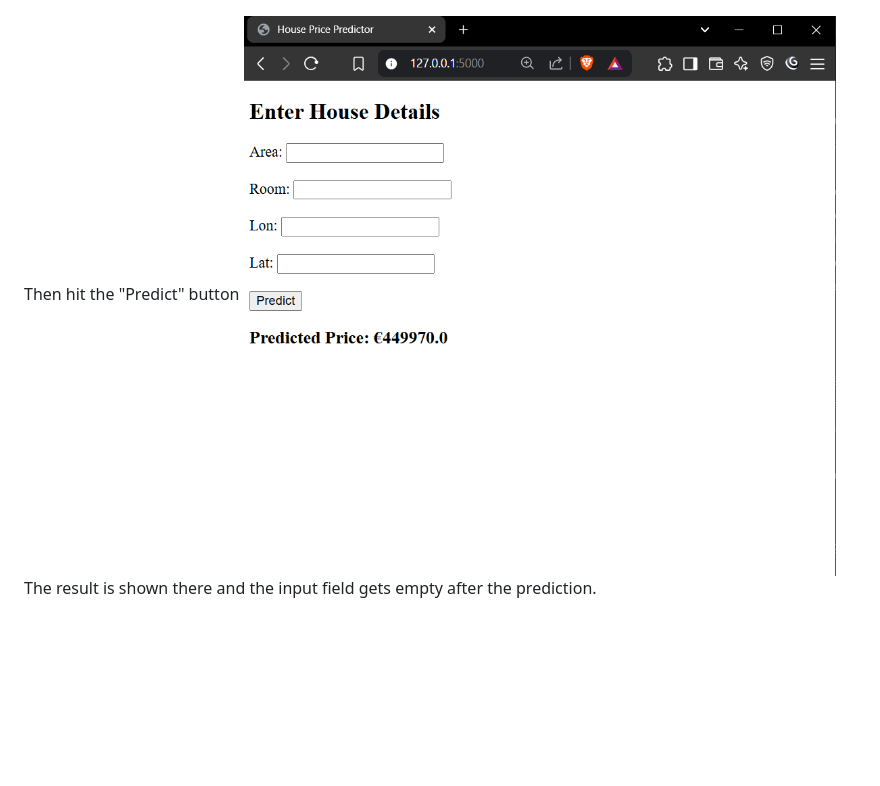
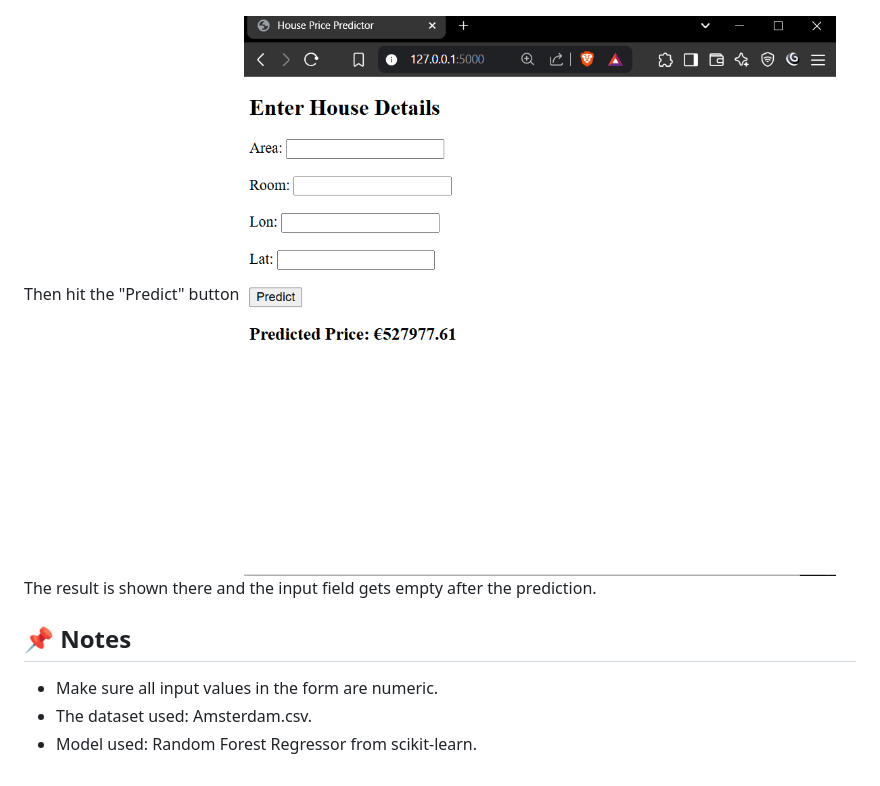
Before and after one commit to pratikraogithub/House_Price_Predictor, a Markdown page: README.md, the part around the change. Rendered like a GitHub page; pictures changed too: images/image2.png; blank space fills up the shorter version.

Commit message:
added notes in readme

```diff
--- a/README.md
+++ b/README.md
@@ -71,3 +71,9 @@ Inset the values (note: take help of Amsterdam.csv)
 Then hit the "Predict" button
 ![image2](./images/image2.png)
 The result is shown there and the input field gets empty after the prediction.
+
+
+## 📌 Notes
+- Make sure all input values in the form are numeric.
+- The dataset used: Amsterdam.csv.
+- Model used: Random Forest Regressor from scikit-learn.
```
